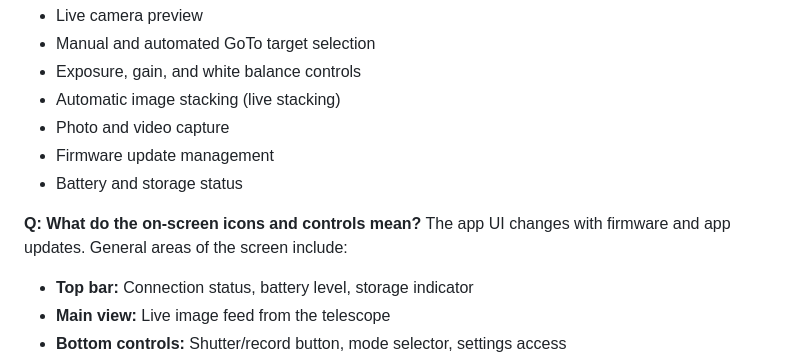
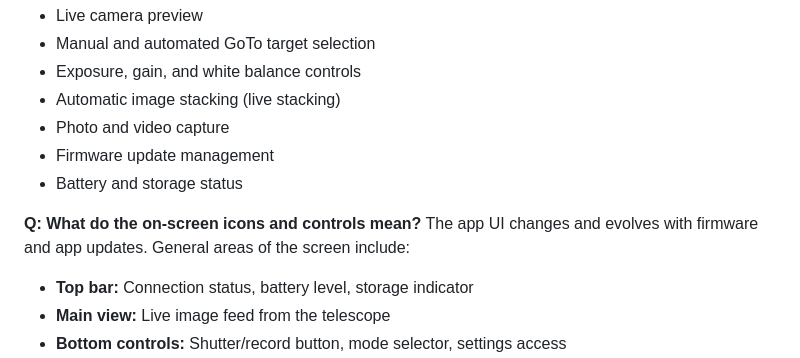
Before and after one commit to juren53/Dwarf-Mini-FAQ, a Markdown page: README.md, the part around the change. Rendered like a GitHub page.

Commit message:
Update README to clarify app UI changes
Clarified the description of UI changes in the app.

```diff
--- a/README.md
+++ b/README.md
@@ -183,7 +183,7 @@ The DWARFLAB app is the primary interface for the Dwarf Mini. It provides:
 - Battery and storage status
 
 **Q: What do the on-screen icons and controls mean?**
-The app UI changes with firmware and app updates. General areas of the screen include:
+The app UI changes and evolves with firmware and app updates. General areas of the screen include:
 
 - **Top bar:** Connection status, battery level, storage indicator
 - **Main view:** Live image feed from the telescope
```
